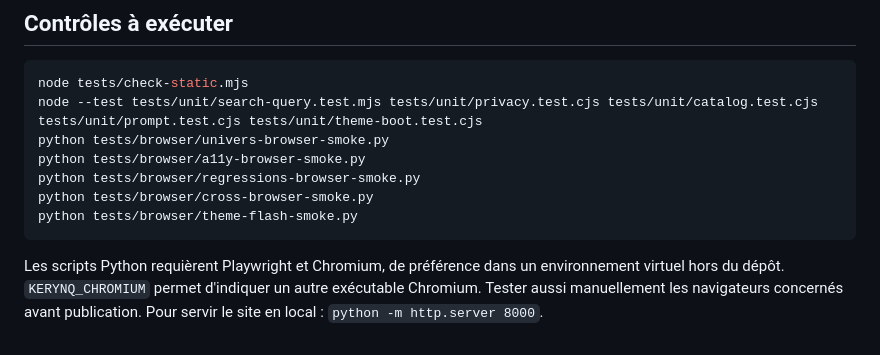
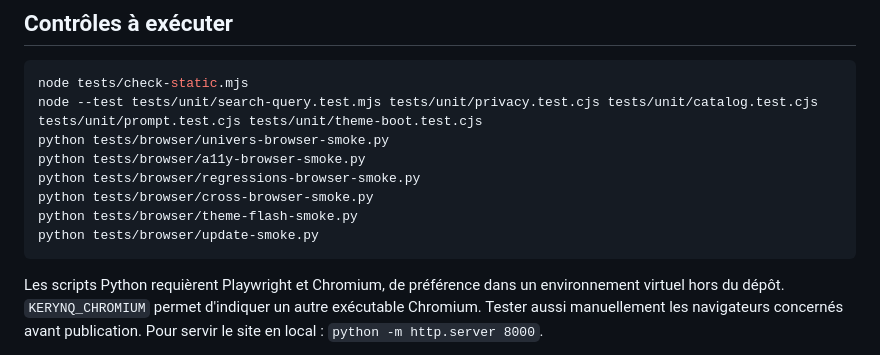
Before and after one commit to loic31000/KERYNQ, a Markdown page: CLAUDE.md, the part around the change. Rendered like a GitHub page.

````diff
--- a/CLAUDE.md
+++ b/CLAUDE.md
@@ -29,6 +29,7 @@ python tests/browser/a11y-browser-smoke.py
 python tests/browser/regressions-browser-smoke.py
 python tests/browser/cross-browser-smoke.py
 python tests/browser/theme-flash-smoke.py
+python tests/browser/update-smoke.py
 ```
 
 Les scripts Python requièrent Playwright et Chromium, de préférence dans un environnement virtuel hors du dépôt. `KERYNQ_CHROMIUM` permet d'indiquer un autre exécutable Chromium. Tester aussi manuellement les navigateurs concernés avant publication. Pour servir le site en local : `python -m http.server 8000`.
````
Also changed, not shown: CHANGELOG.md (+2 -0 lines), docs/MISES_A_JOUR.md (added, +32 -0 lines), docs/images/chargement-avant-apres.jpg (added), 10 other files.
